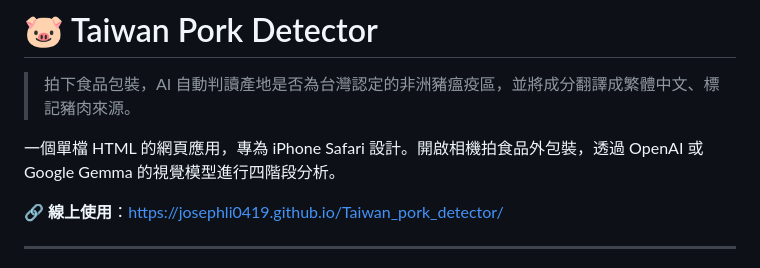
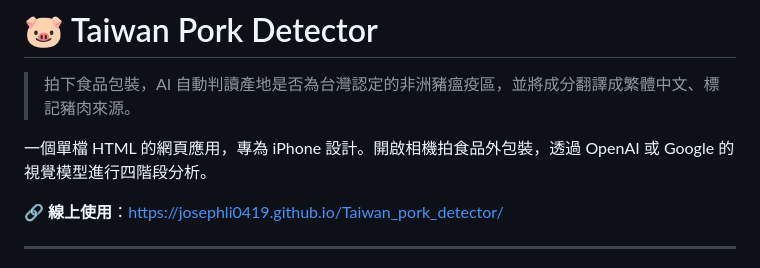
Before and after one commit to JosephLi0419/Taiwan_pork_detector, a Markdown page: README.md, the part around the change. GitHub-like rendering.

```diff
--- a/README.md
+++ b/README.md
@@ -2,7 +2,7 @@
 
 > 拍下食品包裝，AI 自動判讀產地是否為台灣認定的非洲豬瘟疫區，並將成分翻譯成繁體中文、標記豬肉來源。
 
-一個單檔 HTML 的網頁應用，專為 iPhone Safari 設計。開啟相機拍食品外包裝，透過 OpenAI 或 Google Gemma 的視覺模型進行四階段分析。
+一個單檔 HTML 的網頁應用，專為 iPhone 設計。開啟相機拍食品外包裝，透過 OpenAI 或 Google 的視覺模型進行四階段分析。
 
 🔗 **線上使用**：[https://josephli0419.github.io/Taiwan_pork_detector/](https://josephli0419.github.io/Taiwan_pork_detector/)
 
```
